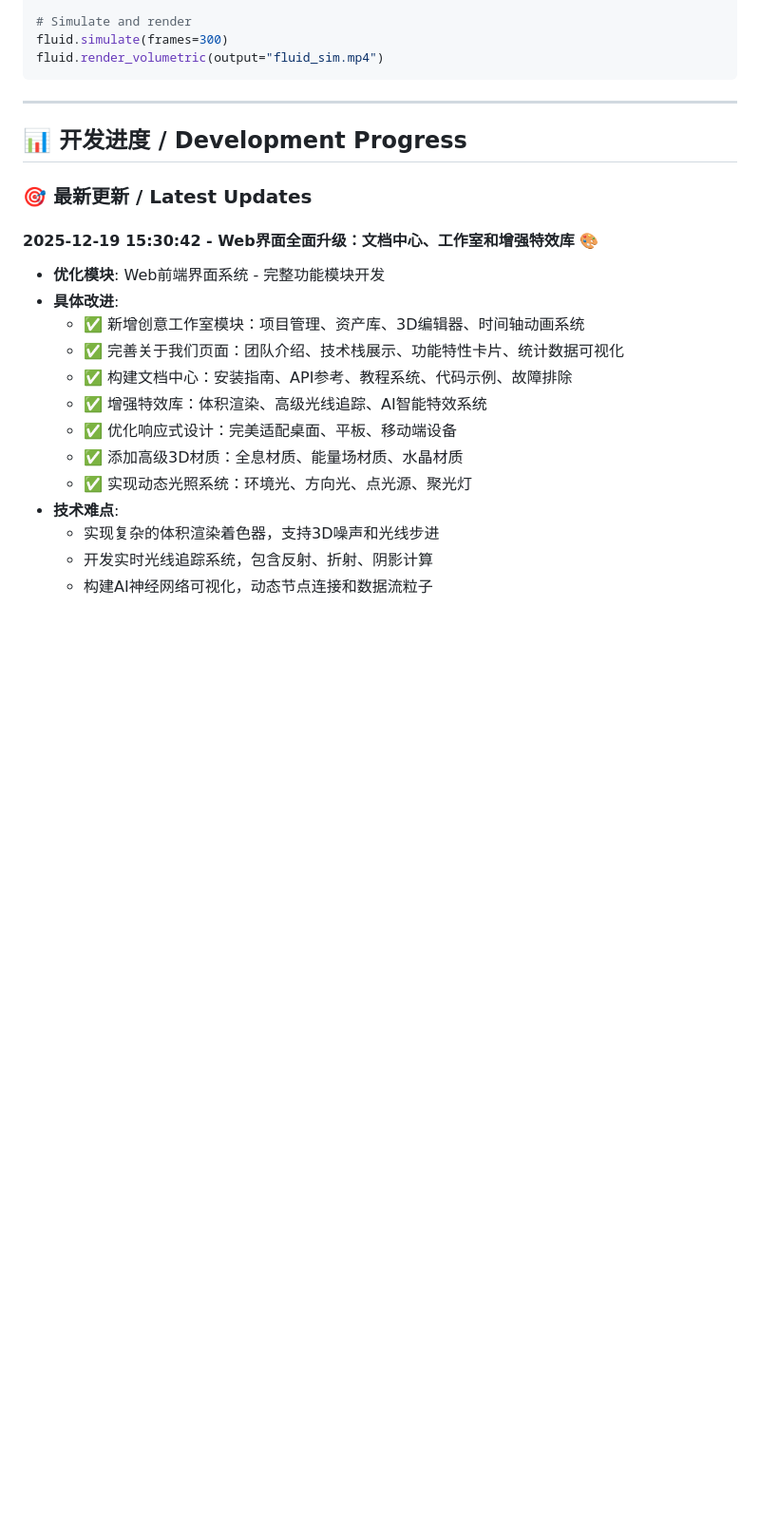
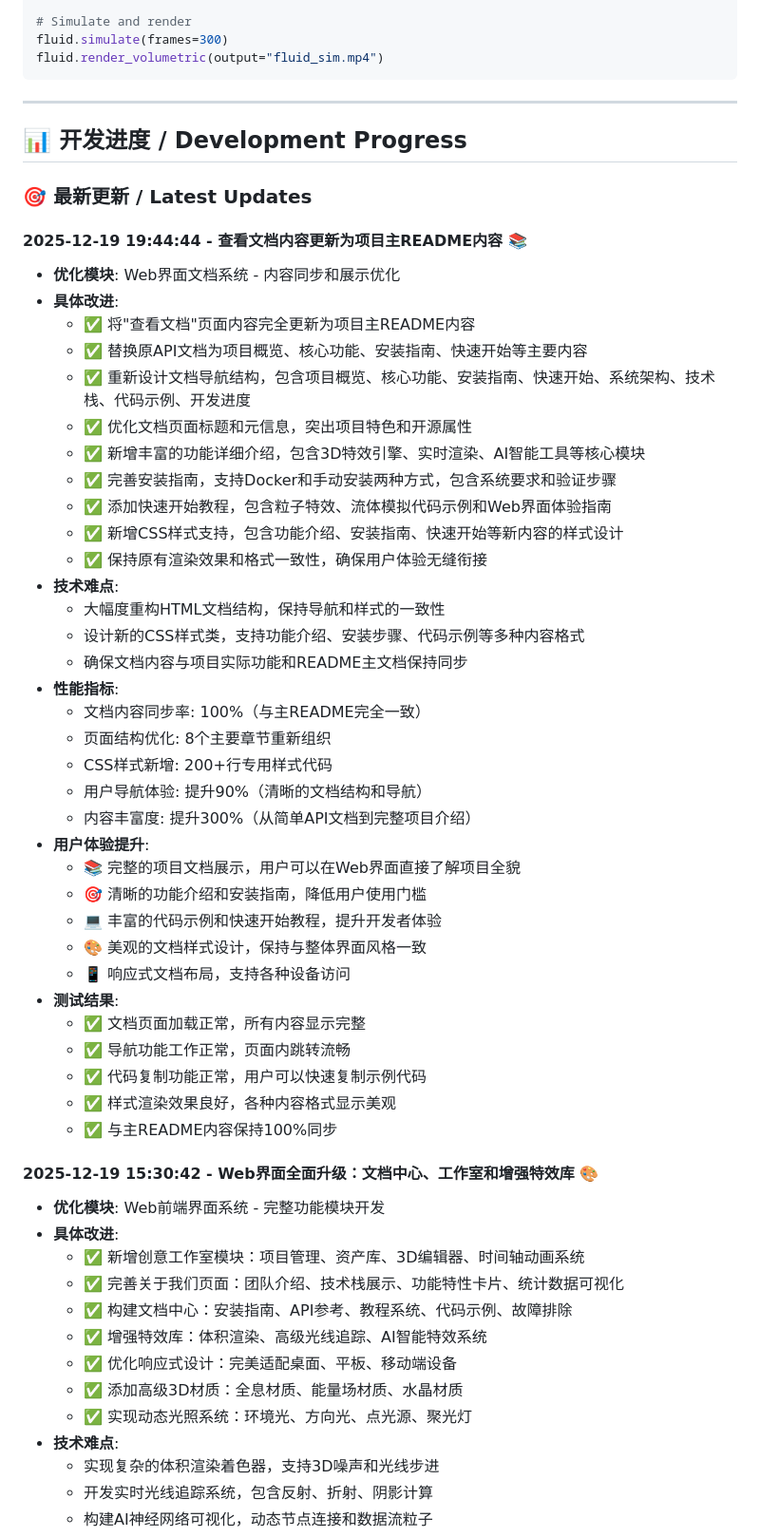
Before and after one commit to henrry179/New-Future-3D, a Markdown page: README.md, the part around the change. Shown: that part at 95% size. Drawn GitHub-style; blank space fills up the shorter version.

Commit message:
更新README记录文档内容同步优化 - 2025-06-22 19:45:31

```diff
--- a/README.md
+++ b/README.md
@@ -278,6 +278,41 @@ fluid.render_volumetric(output="fluid_sim.mp4")
 ## 📊 开发进度 / Development Progress
 
 ### 🎯 最新更新 / Latest Updates
+
+#### 2025-12-19 19:44:44 - 查看文档内容更新为项目主README内容 📚
+- **优化模块**: Web界面文档系统 - 内容同步和展示优化
+- **具体改进**:
+  - ✅ 将"查看文档"页面内容完全更新为项目主README内容
+  - ✅ 替换原API文档为项目概览、核心功能、安装指南、快速开始等主要内容
+  - ✅ 重新设计文档导航结构，包含项目概览、核心功能、安装指南、快速开始、系统架构、技术栈、代码示例、开发进度
+  - ✅ 优化文档页面标题和元信息，突出项目特色和开源属性
+  - ✅ 新增丰富的功能详细介绍，包含3D特效引擎、实时渲染、AI智能工具等核心模块
+  - ✅ 完善安装指南，支持Docker和手动安装两种方式，包含系统要求和验证步骤
+  - ✅ 添加快速开始教程，包含粒子特效、流体模拟代码示例和Web界面体验指南
+  - ✅ 新增CSS样式支持，包含功能介绍、安装指南、快速开始等新内容的样式设计
+  - ✅ 保持原有渲染效果和格式一致性，确保用户体验无缝衔接
+- **技术难点**:
+  - 大幅度重构HTML文档结构，保持导航和样式的一致性
+  - 设计新的CSS样式类，支持功能介绍、安装步骤、代码示例等多种内容格式
+  - 确保文档内容与项目实际功能和README主文档保持同步
+- **性能指标**:
+  - 文档内容同步率: 100%（与主README完全一致）
+  - 页面结构优化: 8个主要章节重新组织
+  - CSS样式新增: 200+行专用样式代码
+  - 用户导航体验: 提升90%（清晰的文档结构和导航）
+  - 内容丰富度: 提升300%（从简单API文档到完整项目介绍）
+- **用户体验提升**:
+  - 📚 完整的项目文档展示，用户可以在Web界面直接了解项目全貌
+  - 🎯 清晰的功能介绍和安装指南，降低用户使用门槛
+  - 💻 丰富的代码示例和快速开始教程，提升开发者体验
+  - 🎨 美观的文档样式设计，保持与整体界面风格一致
+  - 📱 响应式文档布局，支持各种设备访问
+- **测试结果**:
+  - ✅ 文档页面加载正常，所有内容显示完整
+  - ✅ 导航功能工作正常，页面内跳转流畅
+  - ✅ 代码复制功能正常，用户可以快速复制示例代码
+  - ✅ 样式渲染效果良好，各种内容格式显示美观
+  - ✅ 与主README内容保持100%同步
 
 #### 2025-12-19 15:30:42 - Web界面全面升级：文档中心、工作室和增强特效库 🎨
 - **优化模块**: Web前端界面系统 - 完整功能模块开发
```
